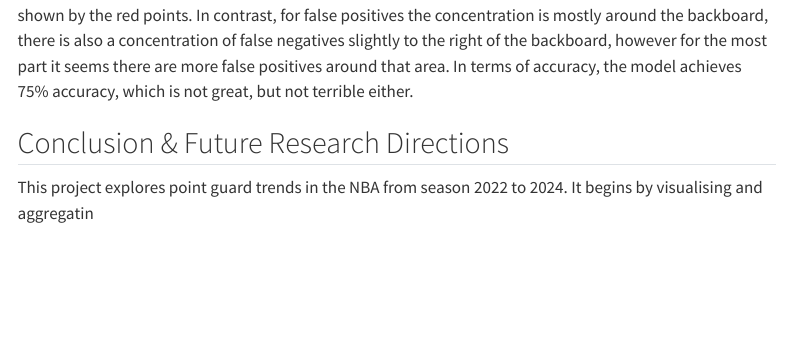
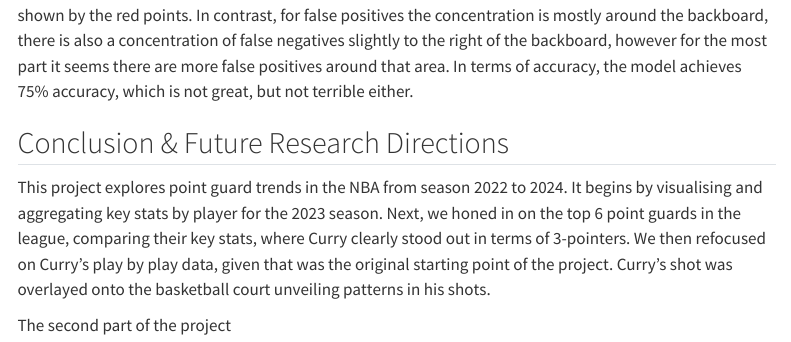
Before and after one commit to Jokasan/spicy_like_curry, a Quarto document (index.qmd): the page in a window 1100 px wide, from 6850 px down. Rendered offline with R 4.5, knitr and Pandoc in place of Quarto, with nearby package versions; some code elsewhere in the file could not run offline; menus at the side of the page are left out; common packages that the code uses without loading them are loaded.

Commit message:
added some things

```diff
--- a/index.qmd
+++ b/index.qmd
@@ -709,4 +709,10 @@ not terrible either.
 ## Conclusion & Future Research Directions
 
 This project explores point guard trends in the NBA from season 2022 to 2024. It
-begins by visualising and aggregatin
+begins by visualising and aggregating key stats by player for the 2023 season. Next,
+we honed in on the top 6 point guards in the league, comparing their key stats, where
+Curry clearly stood out in terms of 3-pointers. We then refocused on Curry's play
+by play data, given that was the original starting point of the project. Curry's
+shot was overlayed onto the basketball court unveiling patterns in his shots.
+
+The second part of the project
```
Also changed, not shown: index.html.
